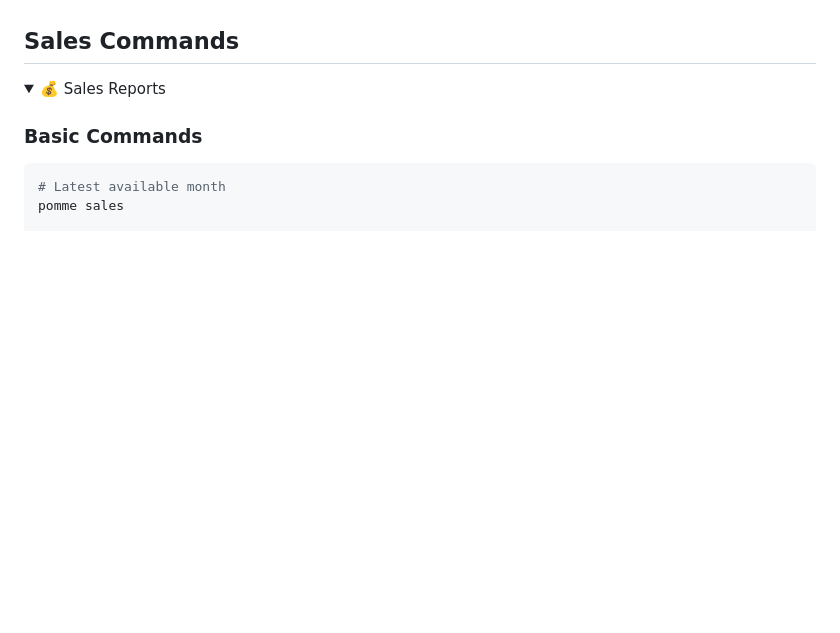
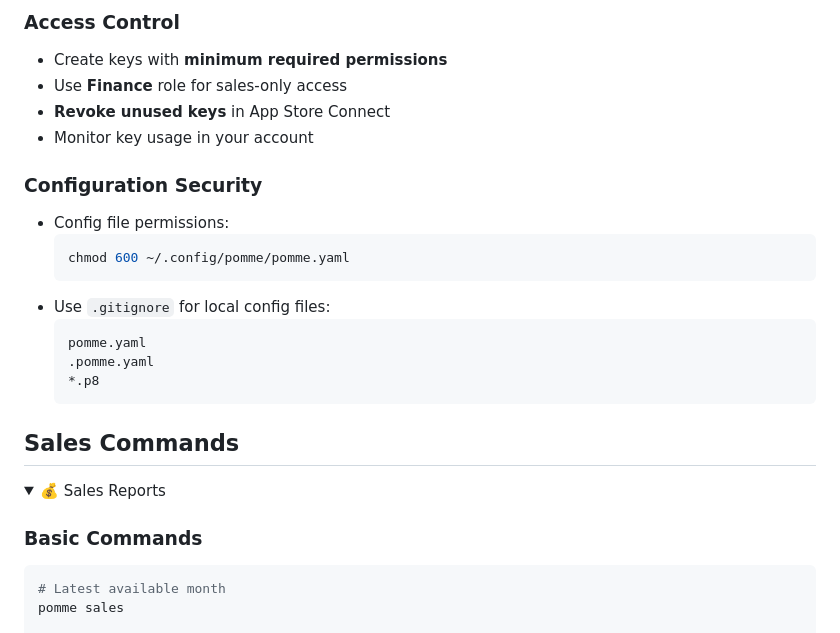
Before and after one commit to marcusziade/Pomme, a Markdown page: docs/CLI_MANUAL.md, the part around one of its changes. Rendered like a GitHub page; folded sections open; blank space fills up the shorter version.

````diff
--- a/docs/CLI_MANUAL.md
+++ b/docs/CLI_MANUAL.md
@@ -78,3 +221,22 @@ export POMME_DEFAULTS_VENDOR_NUMBER=93036463
+### Access Control
+
+- Create keys with **minimum required permissions**
+- Use **Finance** role for sales-only access
+- **Revoke unused keys** in App Store Connect
+- Monitor key usage in your account
+
+### Configuration Security
+
+- Config file permissions:
+  ```bash
+  chmod 600 ~/.config/pomme/pomme.yaml
+  ```
+- Use `.gitignore` for local config files:
+  ```
+  pomme.yaml
+  .pomme.yaml
+  *.p8
+  ```
 
 </details>
 
````
Also changed, not shown: other parts of docs/CLI_MANUAL.md (+152 -9 lines).
